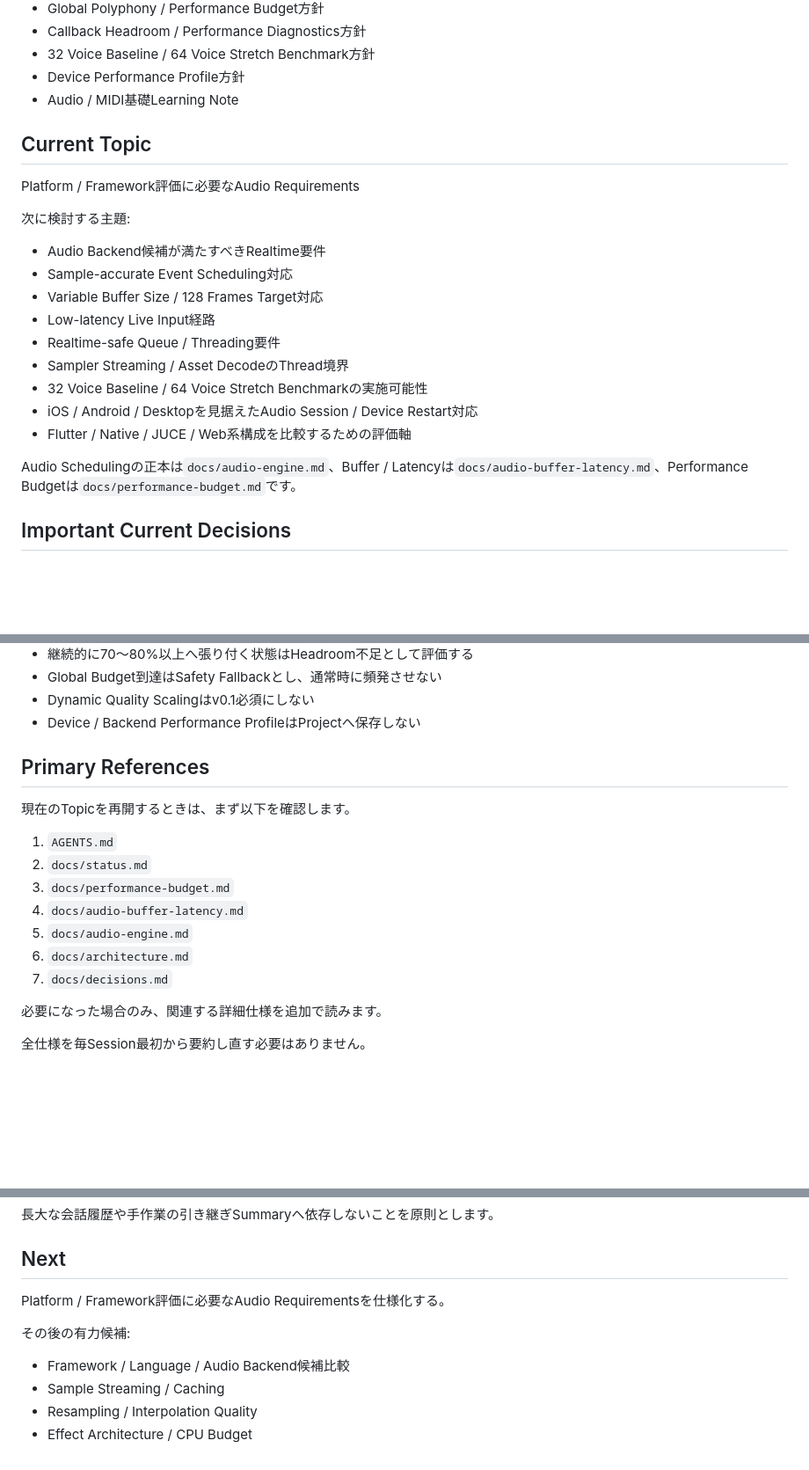
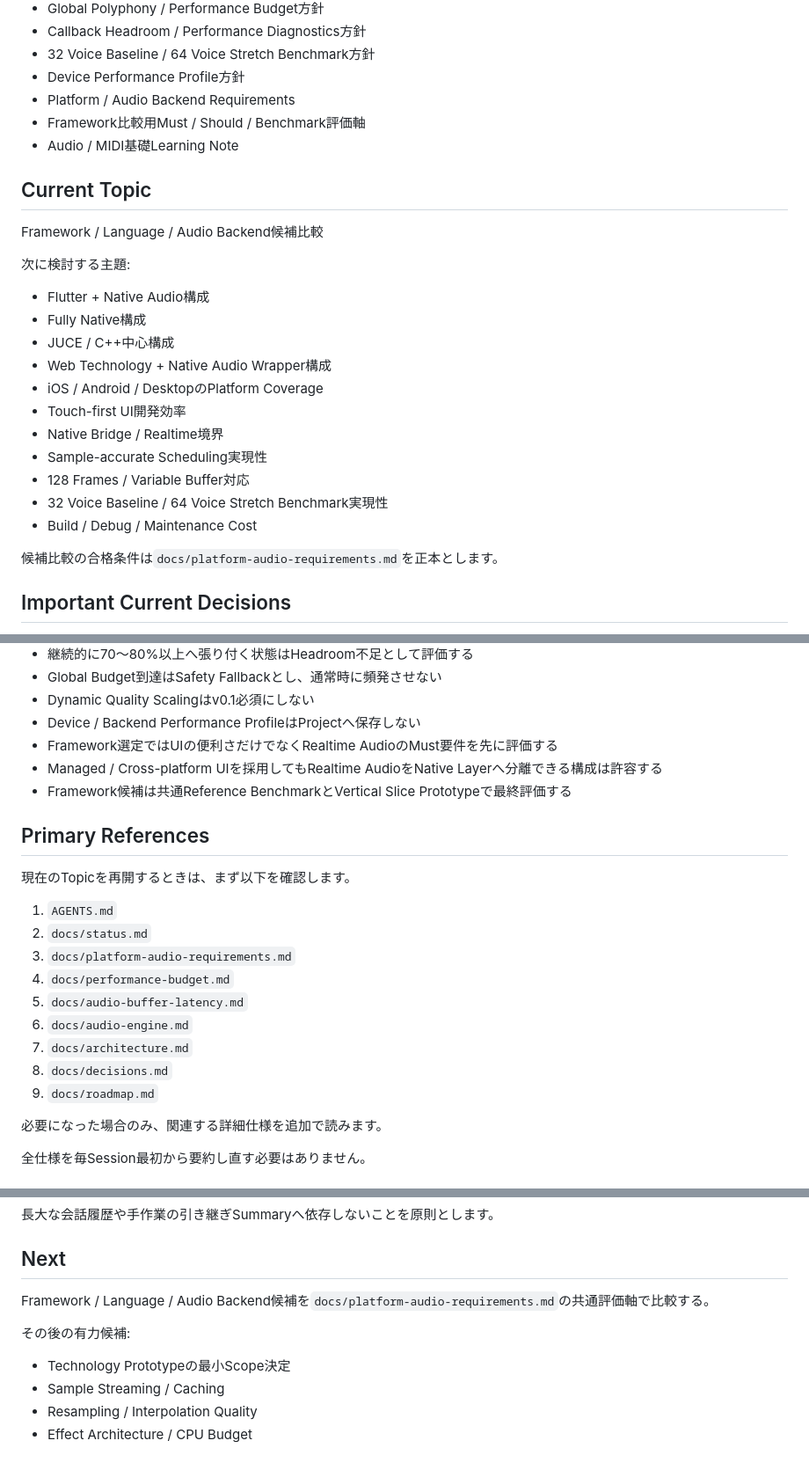
Before and after one commit to akm831/original_sequencer, a Markdown page: docs/status.md, 3 parts joined by grey strips. Shown at 88% size. GitHub-like rendering; blank space fills up the shorter version.

Commit message:
docs: advance status to framework comparison

```diff
--- a/docs/status.md
+++ b/docs/status.md
@@ -49,25 +49,29 @@ Touch-firstのGroovebox / Sequencerを設計中です。
 - Callback Headroom / Performance Diagnostics方針
 - 32 Voice Baseline / 64 Voice Stretch Benchmark方針
 - Device Performance Profile方針
+- Platform / Audio Backend Requirements
+- Framework比較用Must / Should / Benchmark評価軸
 - Audio / MIDI基礎Learning Note
 
 ## Current Topic
 
-Platform / Framework評価に必要なAudio Requirements
+Framework / Language / Audio Backend候補比較
 
 次に検討する主題:
 
-- Audio Backend候補が満たすべきRealtime要件
-- Sample-accurate Event Scheduling対応
-- Variable Buffer Size / 128 Frames Target対応
-- Low-latency Live Input経路
-- Realtime-safe Queue / Threading要件
-- Sampler Streaming / Asset DecodeのThread境界
-- 32 Voice Baseline / 64 Voice Stretch Benchmarkの実施可能性
-- iOS / Android / Desktopを見据えたAudio Session / Device Restart対応
-- Flutter / Native / JUCE / Web系構成を比較するための評価軸
+- Flutter + Native Audio構成
+- Fully Native構成
+- JUCE / C++中心構成
+- Web Technology + Native Audio Wrapper構成
+- iOS / Android / DesktopのPlatform Coverage
+- Touch-first UI開発効率
+- Native Bridge / Realtime境界
+- Sample-accurate Scheduling実現性
+- 128 Frames / Variable Buffer対応
+- 32 Voice Baseline / 64 Voice Stretch Benchmark実現性
+- Build / Debug / Maintenance Cost
 
-Audio Schedulingの正本は`docs/audio-engine.md`、Buffer / Latencyは`docs/audio-buffer-latency.md`、Performance Budgetは`docs/performance-budget.md`です。
+候補比較の合格条件は`docs/platform-audio-requirements.md`を正本とします。
 
 ## Important Current Decisions
 
@@ -115,6 +119,9 @@ Audio Schedulingの正本は`docs/audio-engine.md`、Buffer / Latencyは`docs/au
 - Global Budget到達はSafety Fallbackとし、通常時に頻発させない
 - Dynamic Quality Scalingはv0.1必須にしない
 - Device / Backend Performance ProfileはProjectへ保存しない
+- Framework選定ではUIの便利さだけでなくRealtime AudioのMust要件を先に評価する
+- Managed / Cross-platform UIを採用してもRealtime AudioをNative Layerへ分離できる構成は許容する
+- Framework候補は共通Reference BenchmarkとVertical Slice Prototypeで最終評価する
 
 ## Primary References
 
@@ -122,11 +129,13 @@ Audio Schedulingの正本は`docs/audio-engine.md`、Buffer / Latencyは`docs/au
 
 1. `AGENTS.md`
 2. `docs/status.md`
-3. `docs/performance-budget.md`
-4. `docs/audio-buffer-latency.md`
-5. `docs/audio-engine.md`
-6. `docs/architecture.md`
-7. `docs/decisions.md`
+3. `docs/platform-audio-requirements.md`
+4. `docs/performance-budget.md`
+5. `docs/audio-buffer-latency.md`
+6. `docs/audio-engine.md`
+7. `docs/architecture.md`
+8. `docs/decisions.md`
+9. `docs/roadmap.md`
 
 必要になった場合のみ、関連する詳細仕様を追加で読みます。
 
@@ -165,11 +174,11 @@ original_sequencerの続きを進めてください。AGENTS.mdとdocs/status.md
 
 ## Next
 
-Platform / Framework評価に必要なAudio Requirementsを仕様化する。
+Framework / Language / Audio Backend候補を`docs/platform-audio-requirements.md`の共通評価軸で比較する。
 
 その後の有力候補:
 
-- Framework / Language / Audio Backend候補比較
+- Technology Prototypeの最小Scope決定
 - Sample Streaming / Caching
 - Resampling / Interpolation Quality
 - Effect Architecture / CPU Budget
```
